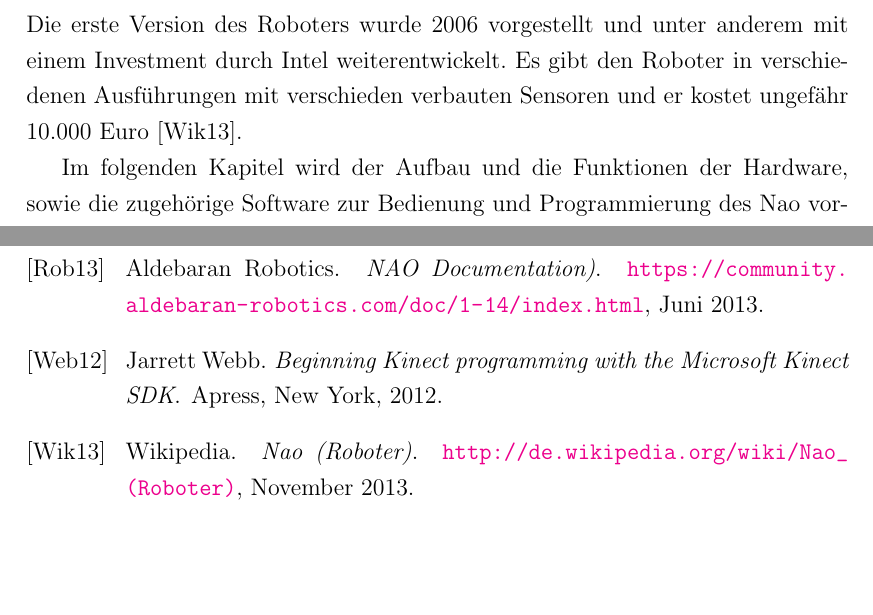
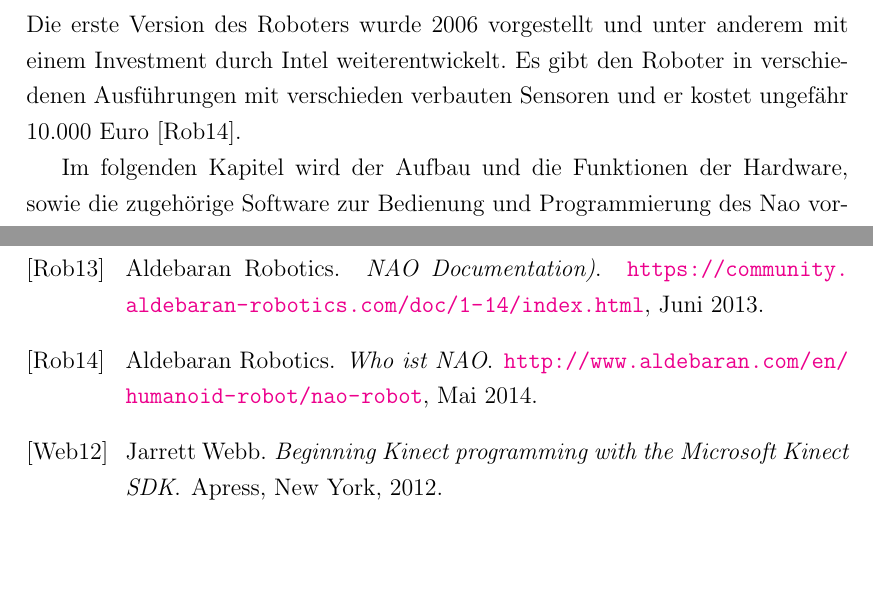
Before and after one commit to kinectNao/rednao, a LaTeX thesis (Dokumentation/Projektbericht.tex, which reads Dokumentation/Kapitel/Nao/Nao.tex, Dokumentation/Literaturverzeichnis.bib): two parts of pages 35 and 66 of 66, joined at a grey line, cut so that both start at the same text. Compiled offline with pdfLaTeX.

Commit message:
quelle angepasst

```diff
--- a/Dokumentation/Kapitel/Nao/Nao.tex
+++ b/Dokumentation/Kapitel/Nao/Nao.tex
@@ -1,5 +1,5 @@
 \chapter{Nao}\label{c:nao}
-Nao ist ein humanoider Roboter des französischen Herstellers \textit{Aldebaran Robotic}. Die erste Version des Roboters wurde 2006 vorgestellt und unter anderem mit einem Investment durch Intel weiterentwickelt. Es gibt den Roboter in verschiedenen Ausführungen mit verschieden verbauten Sensoren und er kostet ungefähr 10.000 Euro \cite{ws:wikinao}.
+Nao ist ein humanoider Roboter des französischen Herstellers \textit{Aldebaran Robotic}. Die erste Version des Roboters wurde 2006 vorgestellt und unter anderem mit einem Investment durch Intel weiterentwickelt. Es gibt den Roboter in verschiedenen Ausführungen mit verschieden verbauten Sensoren und er kostet ungefähr 10.000 Euro \cite{ws:aldebaran}.
 
 Im folgenden Kapitel wird der Aufbau und die Funktionen der Hardware, sowie die zugehörige Software zur Bedienung und Programmierung des Nao vorgestellt.
 
--- a/Dokumentation/Literaturverzeichnis.bib
+++ b/Dokumentation/Literaturverzeichnis.bib
@@ -9,4 +6,9 @@
+	month = "Mai",
+	year = {2014},
+	howpublished = {\url{http://www.aldebaran.com/en/humanoid-robot/nao-robot}}
 }
+
+
 
 @Book{hertzberg2009mobile,
  author = {Hertzberg, Joachim},
```
Also changed, not shown: Dokumentation/Makefile, Dokumentation/Projektbericht.pdf, Dokumentation/Literaturverzeichnis.bib (9 more changed lines).
